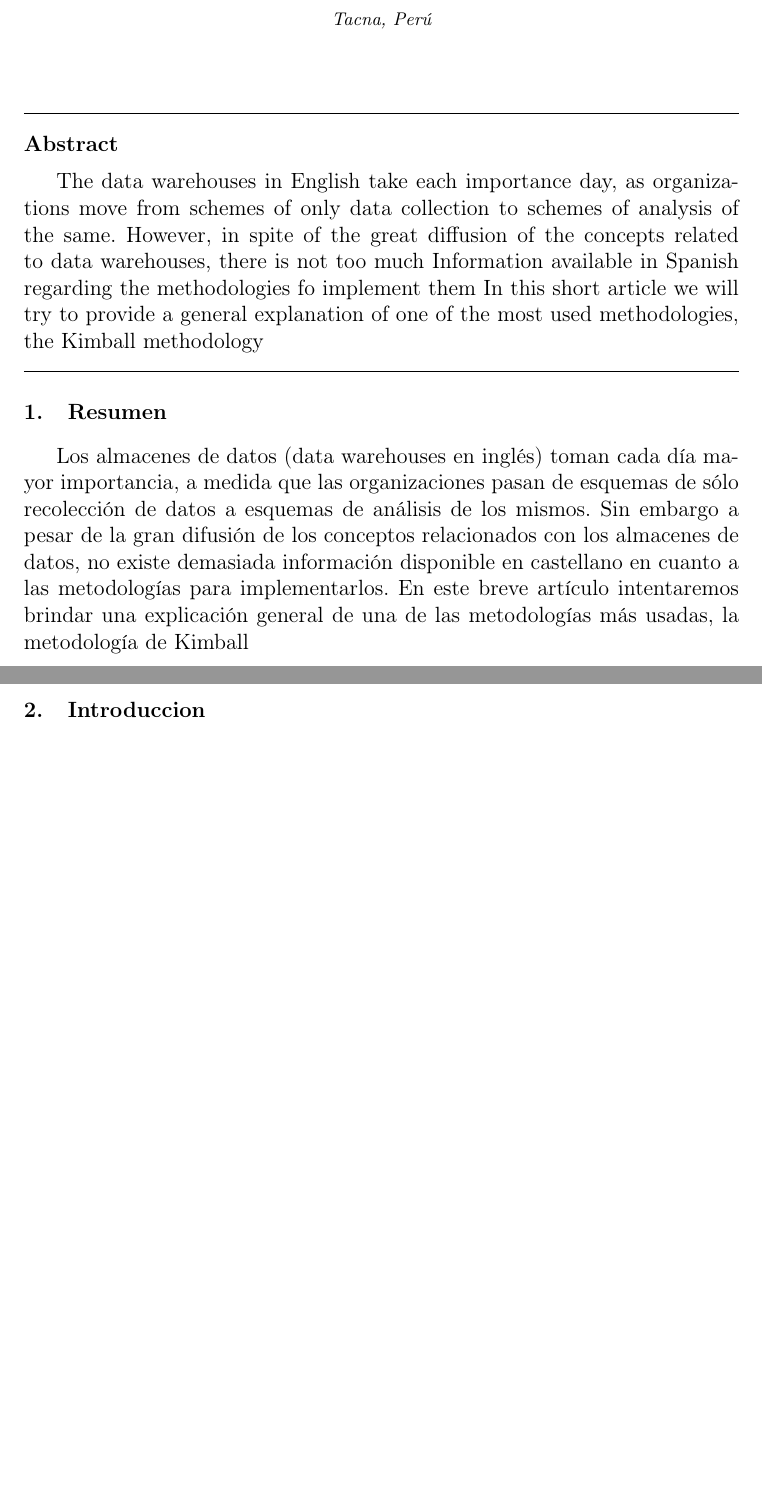
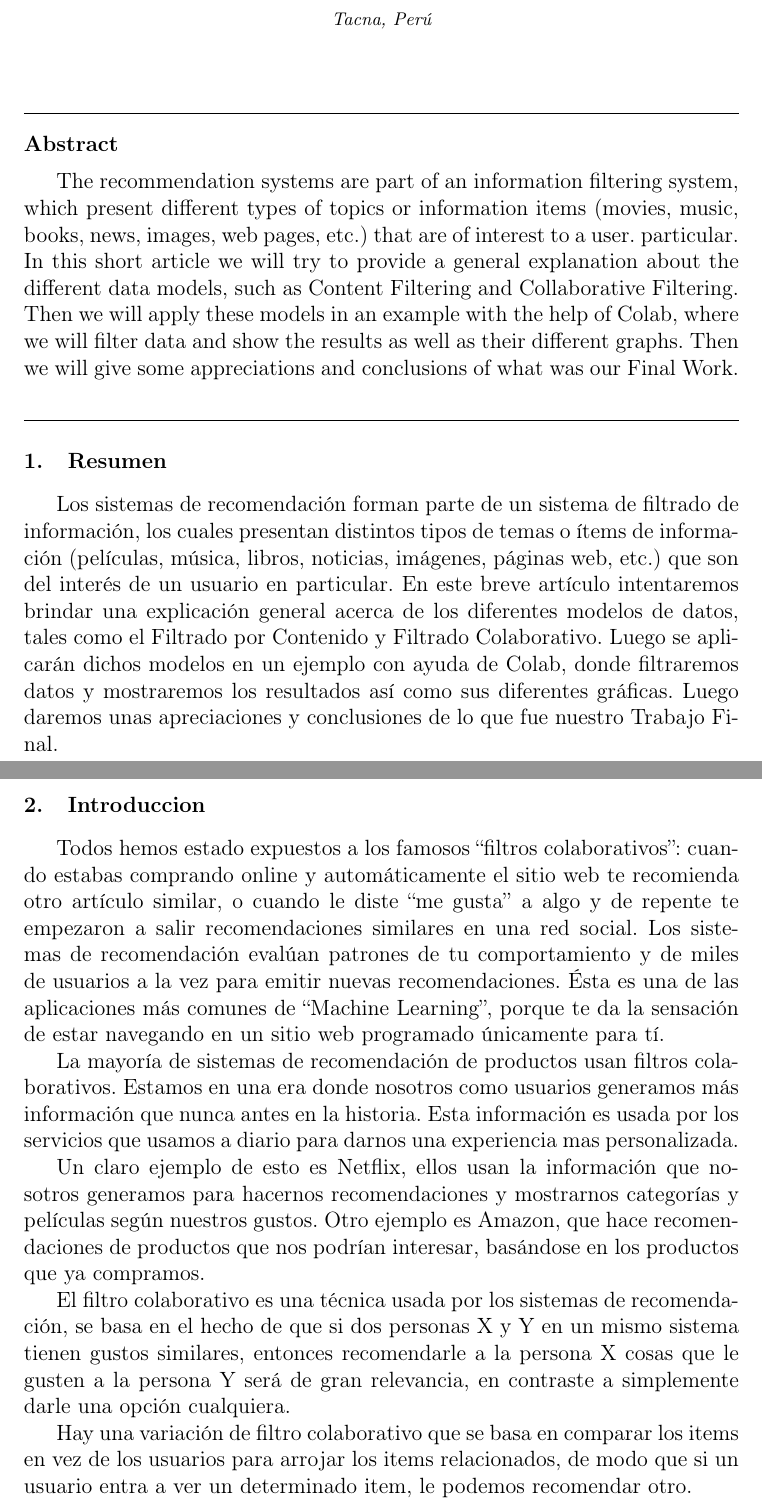
Before and after one commit to bluedevil97/SIS-Biblioteca-FINAL, a LaTeX paper (index.tex): two parts of pages 1 and 2 of 18 before the commit and two parts of pages 1 and 2 of 19 after it, joined at a grey line, cut so that both start at the same text, the shorter picture padded with empty space. Compiled offline with pdfLaTeX.

Commit message:
Subiendo Abstract, Resumen e Introducción

```diff
--- a/index.tex
+++ b/index.tex
@@ -29,7 +29,9 @@
 		\begin{abstract}
 			%% Text of abstract
 
-The data warehouses in English take each importance day, as organizations move from schemes of only data collection to schemes of analysis of the same. However, in spite of the great diffusion of the concepts related to data warehouses, there is not too much Information available in Spanish regarding the methodologies fo implement them In this short article we will try to provide a general explanation of one of the most used methodologies, the Kimball methodology
+The recommendation systems are part of an information filtering system, which present different types of topics or information items (movies, music, books, news, images, web pages, etc.) that are of interest to a user. particular. In this short article we will try to provide a general explanation about the different data models, such as Content Filtering and Collaborative Filtering.
+Then we will apply these models in an example with the help of Colab, where we will filter data and show the results as well as their different graphs.
+Then we will give some appreciations and conclusions of what was our Final Work.\\
 		\end{abstract}
 \end{frontmatter}
 %%
@@ -40,7 +42,9 @@ The data warehouses in English take each importance day, as organizations move f
 
 	%% main text
 	\section{Resumen}
-Los almacenes de datos (data warehouses en inglés) toman cada día mayor importancia, a medida que las organizaciones pasan de esquemas de sólo recolección de datos a esquemas de análisis de los mismos. Sin embargo a pesar de la gran difusión de los conceptos relacionados con los almacenes de datos, no existe demasiada información disponible en castellano en cuanto a las metodologías para implementarlos. En este breve artículo intentaremos brindar una explicación general de una de las metodologías más usadas, la metodología de Kimball \\
+Los sistemas de recomendación forman parte de un sistema de filtrado de información, los cuales presentan distintos tipos de temas o ítems de información (películas, música, libros, noticias, imágenes, páginas web, etc.) que son del interés de un usuario en particular. En este breve artículo intentaremos brindar una explicación general acerca de los diferentes modelos de datos, tales como el Filtrado por Contenido y Filtrado Colaborativo.
+Luego se aplicarán dichos modelos en un ejemplo con ayuda de Colab, donde filtraremos datos y mostraremos los resultados así como sus diferentes gráficas.
+Luego daremos unas apreciaciones y conclusiones de lo que fue nuestro Trabajo Final.\\
 	%%
 
 	%%
@@ -50,6 +54,17 @@ Los almacenes de datos (data warehouses en inglés) toman cada día mayor import
 
 \section{Introduccion}
 
+Todos hemos estado expuestos a los famosos “filtros colaborativos”: cuando estabas comprando online y automáticamente el sitio web te recomienda otro artículo similar, o cuando le diste “me gusta” a algo y de repente te empezaron a salir recomendaciones similares en una red social. Los sistemas de recomendación evalúan patrones de tu comportamiento y de miles de usuarios a la vez para emitir nuevas recomendaciones. Ésta es una de las aplicaciones más comunes de “Machine Learning”, porque te da la sensación de estar navegando en un sitio web programado únicamente para tí.
+
+La mayoría de sistemas de recomendación de productos usan filtros colaborativos. Estamos en una era donde nosotros como usuarios generamos más información que nunca antes en la historia. Esta información es usada por los servicios que usamos a diario para darnos una experiencia mas personalizada.
+
+Un claro ejemplo de esto es Netflix, ellos usan la información que nosotros generamos para hacernos recomendaciones y mostrarnos categorías y películas según nuestros gustos. Otro ejemplo es Amazon, que hace recomendaciones de productos que nos podrían interesar, basándose en los productos que ya compramos.
+
+El filtro colaborativo es una técnica usada por los sistemas de recomendación, se basa en el hecho de que si dos personas X y Y en un mismo sistema tienen gustos similares, entonces recomendarle a la persona X cosas que le gusten a la persona Y será de gran relevancia, en contraste a simplemente darle una opción cualquiera.
+
+Hay una variación de filtro colaborativo que se basa en comparar los items en vez de los usuarios para arrojar los items relacionados, de modo que si un usuario entra a ver un determinado item, le podemos recomendar otro.\\
+
+\pagebreak
 	%%
 
 	%%
```
Also changed, not shown: enlaces.txt (+5 -1 lines), index.pdf, 1 other file.
